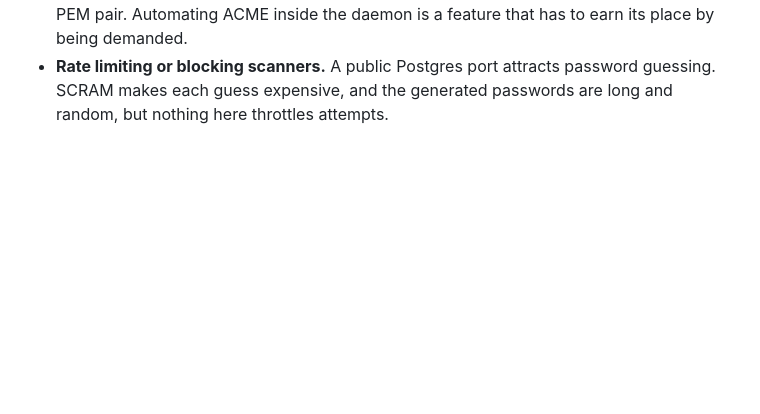
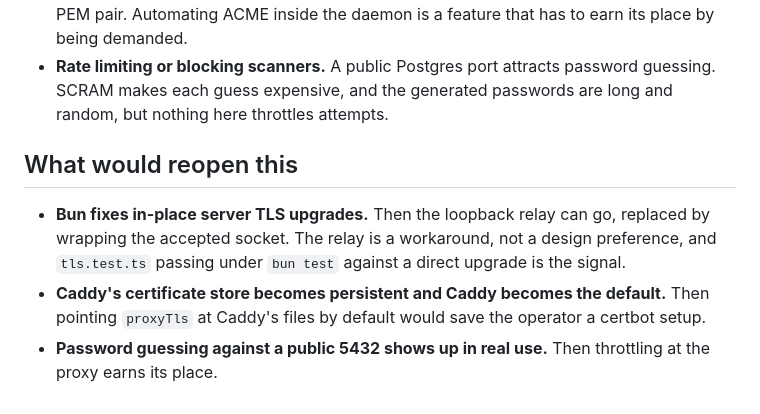
Before and after one commit to uziiuzair/hobbyist, a Markdown page: docs/decisions/0019-the-proxy-terminates-tls.md, the part around the change. GitHub-like rendering; blank space fills up the shorter version.

Commit message:
docs(decisions): 0019 in the index, and what would reopen it

```diff
--- a/docs/decisions/0019-the-proxy-terminates-tls.md
+++ b/docs/decisions/0019-the-proxy-terminates-tls.md
@@ -94,3 +94,15 @@ run under `node --test`, which would have passed either broken version, so
 - **Rate limiting or blocking scanners.** A public Postgres port attracts
   password guessing. SCRAM makes each guess expensive, and the generated
   passwords are long and random, but nothing here throttles attempts.
+
+## What would reopen this
+
+- **Bun fixes in-place server TLS upgrades.** Then the loopback relay can go,
+  replaced by wrapping the accepted socket. The relay is a workaround, not a
+  design preference, and `tls.test.ts` passing under `bun test` against a
+  direct upgrade is the signal.
+- **Caddy's certificate store becomes persistent and Caddy becomes the
+  default.** Then pointing `proxyTls` at Caddy's files by default would save
+  the operator a certbot setup.
+- **Password guessing against a public 5432 shows up in real use.** Then
+  throttling at the proxy earns its place.
```
Also changed, not shown: docs/decisions/CLAUDE.md (+1 -0 lines).
